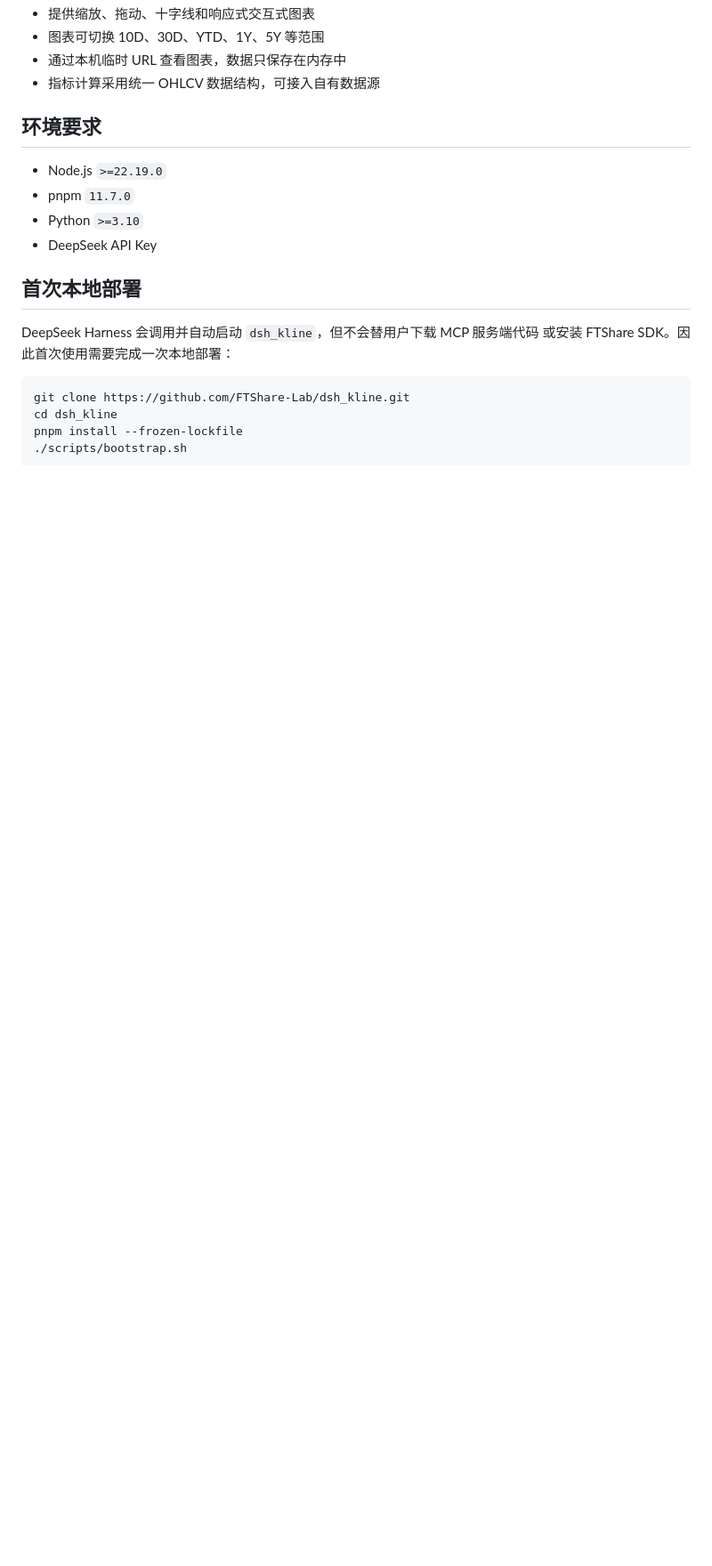
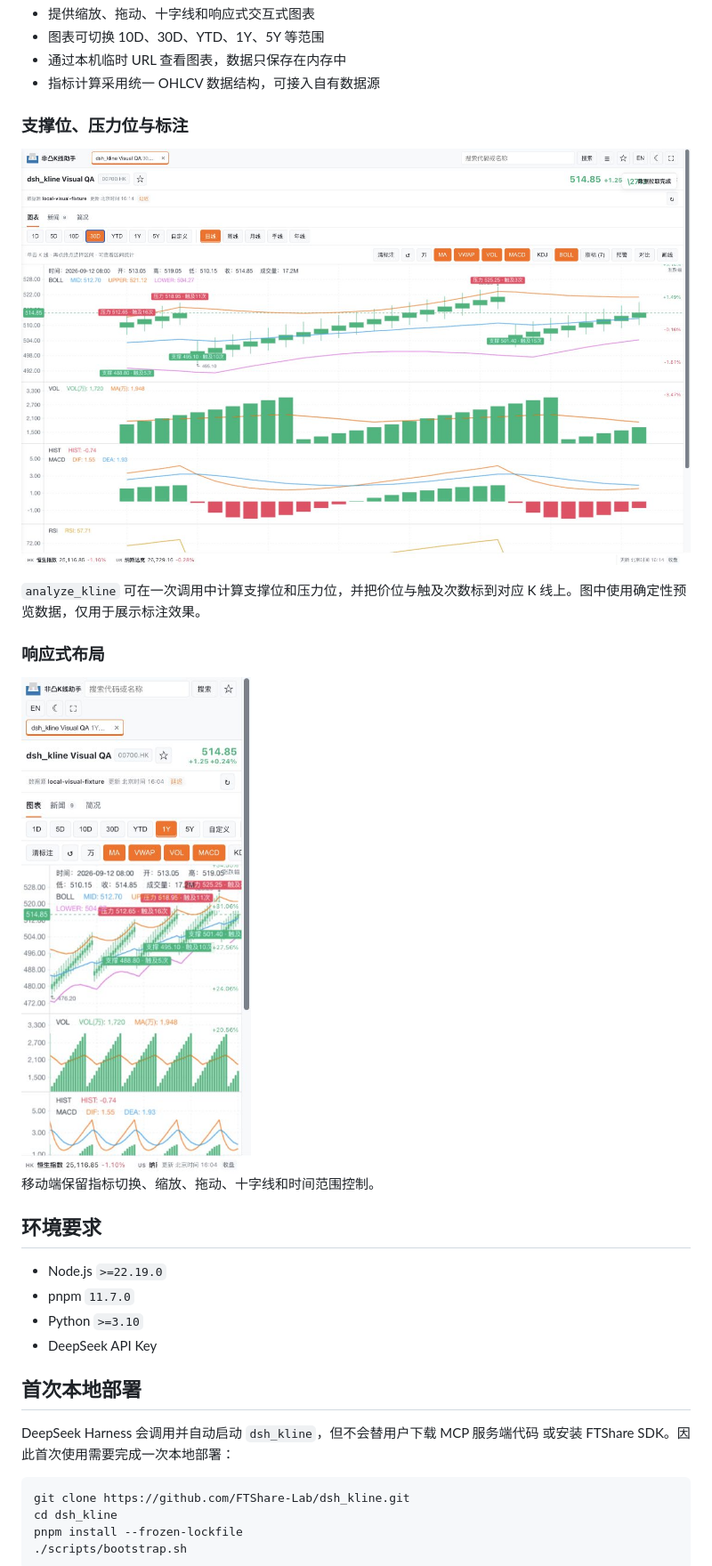
Before and after one commit to FTShare-Lab/dsh_kline, a Markdown page: README.md, the part around one of its changes. Shown at 89% size. Drawn GitHub-style; pictures changed too: docs/images/chart-mobile.jpg, docs/images/chart-support-resistance.jpg (added); blank space fills up the shorter version.

```diff
--- a/README.md
+++ b/README.md
@@ -25,6 +23,19 @@ FTShare-MCP、`ft-kline-view` 或其他外部 K 线 MCP 服务。
 - 图表可切换 10D、30D、YTD、1Y、5Y 等范围
 - 通过本机临时 URL 查看图表，数据只保存在内存中
 - 指标计算采用统一 OHLCV 数据结构，可接入自有数据源
+
+### 支撑位、压力位与标注
+
+![支撑位和压力位标注](docs/images/chart-support-resistance.jpg)
+
+`analyze_kline` 可在一次调用中计算支撑位和压力位，并把价位与触及次数标到对应
+K 线上。图中使用确定性预览数据，仅用于展示标注效果。
+
+### 响应式布局
+
+<img src="docs/images/chart-mobile.jpg" alt="移动端交互式 K 线图" width="390">
+
+移动端保留指标切换、缩放、拖动、十字线和时间范围控制。
 
 ## 环境要求
 
```
Also changed, not shown: other parts of README.md (+23 -18 lines), docs/images/chart-desktop.jpg, docs/images/harness-analyze-kline.jpg (added).
